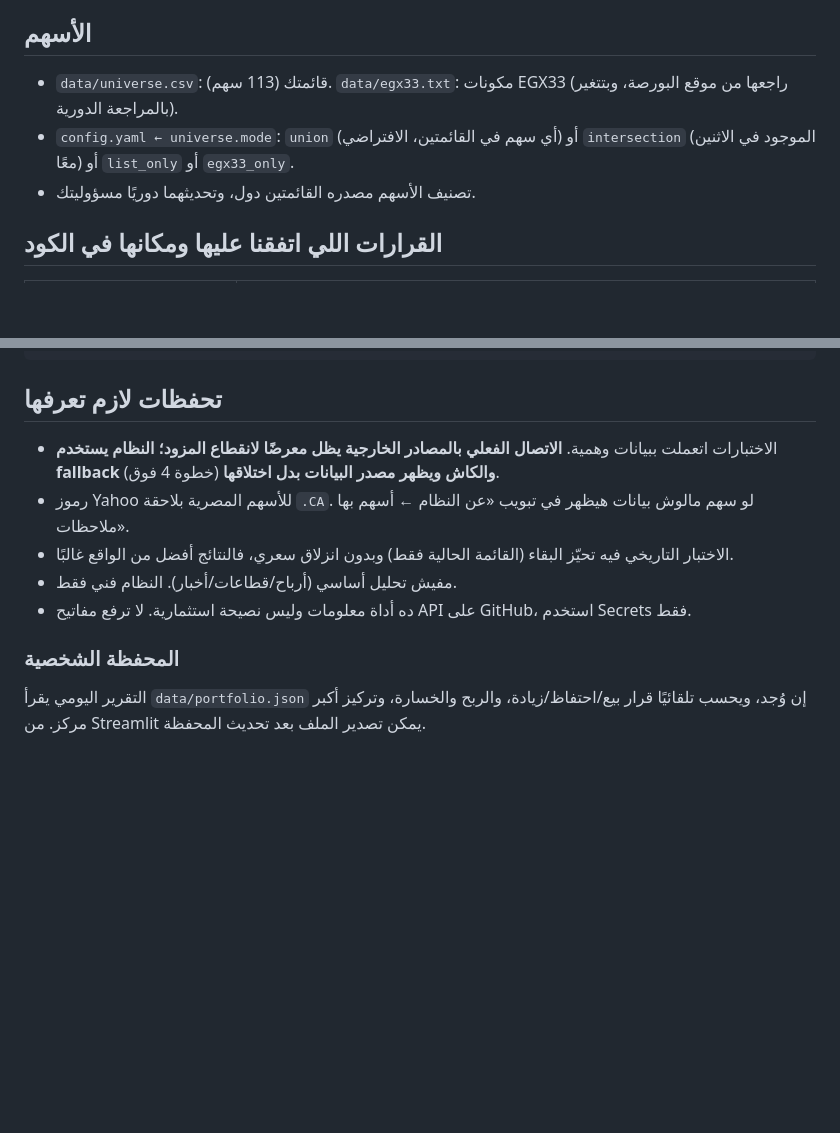
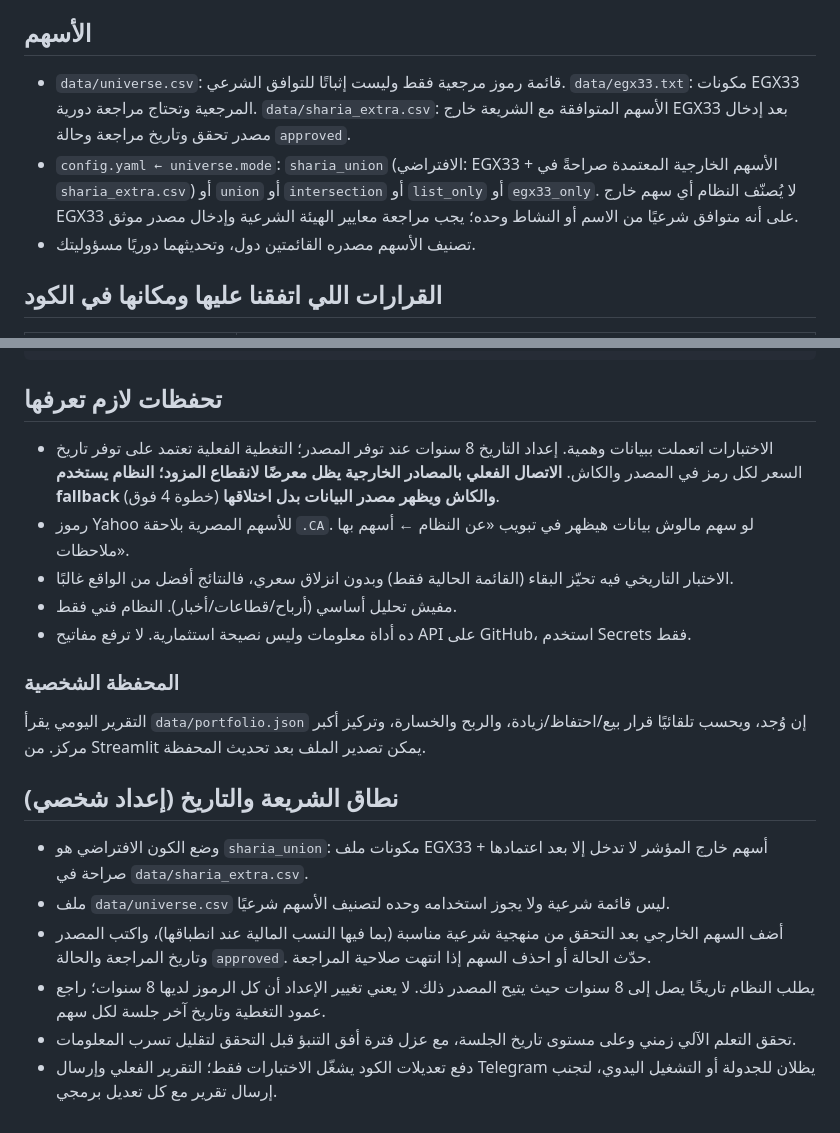
Before and after one commit to MedhatCoding/Egx-ai-analysis-, a Markdown page: README.md, 2 parts joined by grey strips. Rendered like a GitHub page; blank space fills up the shorter version.

Commit message:
Document Sharia universe controls and historical data limitations

````diff
--- a/README.md
+++ b/README.md
@@ -29,8 +29,8 @@
 - في ريبو عام، GitHub بيوقف الجداول لو مفيش نشاط 60 يومًا. التشغيل اليومي بيعمل commits فمفروض مايحصلش، بس اتأكد من تبويب Actions من وقت للتاني.
 
 ## الأسهم
-- `data/universe.csv`: قائمتك (113 سهم). `data/egx33.txt`: مكونات EGX33 (راجعها من موقع البورصة، وبتتغير بالمراجعة الدورية).
-- `config.yaml ← universe.mode`: `union` (أي سهم في القائمتين، الافتراضي) أو `intersection` (الموجود في الاثنين معًا) أو `list_only` أو `egx33_only`.
+- `data/universe.csv`: قائمة رموز مرجعية فقط وليست إثباتًا للتوافق الشرعي. `data/egx33.txt`: مكونات EGX33 المرجعية وتحتاج مراجعة دورية. `data/sharia_extra.csv`: الأسهم المتوافقة مع الشريعة خارج EGX33 بعد إدخال مصدر تحقق وتاريخ مراجعة وحالة `approved`.
+- `config.yaml ← universe.mode`: `sharia_union` (الافتراضي: EGX33 + الأسهم الخارجية المعتمدة صراحةً في `sharia_extra.csv`) أو `union` أو `intersection` أو `list_only` أو `egx33_only`. لا يُصنّف النظام أي سهم خارج EGX33 على أنه متوافق شرعيًا من الاسم أو النشاط وحده؛ يجب مراجعة معايير الهيئة الشرعية وإدخال مصدر موثق.
 - تصنيف الأسهم مصدره القائمتين دول، وتحديثهما دوريًا مسؤوليتك.
 
 ## القرارات اللي اتفقنا عليها ومكانها في الكود
@@ -57,7 +57,7 @@ python tests/test_engine.py     # بدون إنترنت، ببيانات وهم
 ```
 
 ## تحفظات لازم تعرفها
-- الاختبارات اتعملت ببيانات وهمية. **الاتصال الفعلي بالمصادر الخارجية يظل معرضًا لانقطاع المزود؛ النظام يستخدم fallback والكاش ويظهر مصدر البيانات بدل اختلاقها** (خطوة 4 فوق).
+- الاختبارات اتعملت ببيانات وهمية. إعداد التاريخ 8 سنوات عند توفر المصدر؛ التغطية الفعلية تعتمد على توفر تاريخ السعر لكل رمز في المصدر والكاش. **الاتصال الفعلي بالمصادر الخارجية يظل معرضًا لانقطاع المزود؛ النظام يستخدم fallback والكاش ويظهر مصدر البيانات بدل اختلاقها** (خطوة 4 فوق).
 - رموز Yahoo للأسهم المصرية بلاحقة `.CA`. لو سهم مالوش بيانات هيظهر في تبويب «عن النظام ← أسهم بها ملاحظات».
 - الاختبار التاريخي فيه تحيّز البقاء (القائمة الحالية فقط) وبدون انزلاق سعري، فالنتائج أفضل من الواقع غالبًا.
 - مفيش تحليل أساسي (أرباح/قطاعات/أخبار). النظام فني فقط.
@@ -69,3 +69,12 @@ python tests/test_engine.py     # بدون إنترنت، ببيانات وهم
 
 
 <!-- portfolio release validation -->
+
+
+## نطاق الشريعة والتاريخ (إعداد شخصي)
+- وضع الكون الافتراضي هو `sharia_union`: مكونات ملف EGX33 + أسهم خارج المؤشر لا تدخل إلا بعد اعتمادها صراحة في `data/sharia_extra.csv`.
+- ملف `data/universe.csv` ليس قائمة شرعية ولا يجوز استخدامه وحده لتصنيف الأسهم شرعيًا.
+- أضف السهم الخارجي بعد التحقق من منهجية شرعية مناسبة (بما فيها النسب المالية عند انطباقها)، واكتب المصدر وتاريخ المراجعة والحالة `approved`. حدّث الحالة أو احذف السهم إذا انتهت صلاحية المراجعة.
+- يطلب النظام تاريخًا يصل إلى 8 سنوات حيث يتيح المصدر ذلك. لا يعني تغيير الإعداد أن كل الرموز لديها 8 سنوات؛ راجع عمود التغطية وتاريخ آخر جلسة لكل سهم.
+- تحقق التعلم الآلي زمني وعلى مستوى تاريخ الجلسة، مع عزل فترة أفق التنبؤ قبل التحقق لتقليل تسرب المعلومات.
+- دفع تعديلات الكود يشغّل الاختبارات فقط؛ التقرير الفعلي وإرسال Telegram يظلان للجدولة أو التشغيل اليدوي، لتجنب إرسال تقرير مع كل تعديل برمجي.
````
